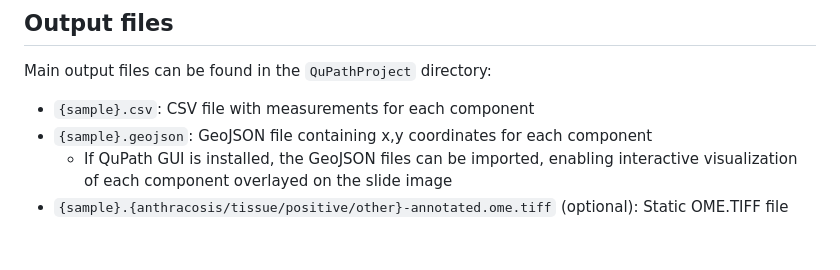
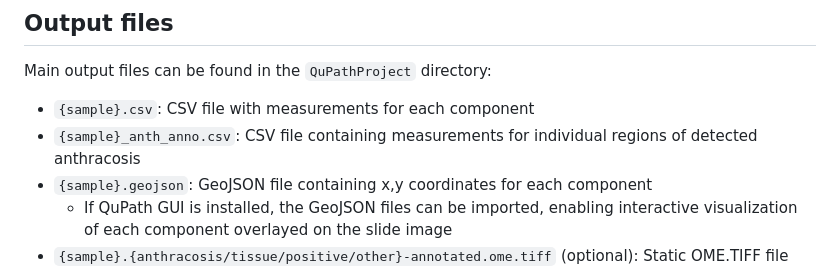
Before and after one commit to EmiliaLimLab/SHADE, a Markdown page: README.md, the part around the change. GitHub-like rendering; blank space fills up the shorter version.

```diff
--- a/README.md
+++ b/README.md
@@ -92,6 +92,7 @@ It is recommended that a helper script be used to launch the quantification SLUR
 
 Main output files can be found in the `QuPathProject` directory:
 * `{sample}.csv`: CSV file with measurements for each component
+* `{sample}_anth_anno.csv`: CSV file containing measurements for individual regions of detected anthracosis
 * `{sample}.geojson`: GeoJSON file containing x,y coordinates for each component
   * If QuPath GUI is installed, the GeoJSON files can be imported, enabling interactive visualization of each component overlayed on the slide image
 * `{sample}.{anthracosis/tissue/positive/other}-annotated.ome.tiff` (optional): Static OME.TIFF file with anthracosis, tissue, positive and/or other annotations overlayed on the slide image
```
